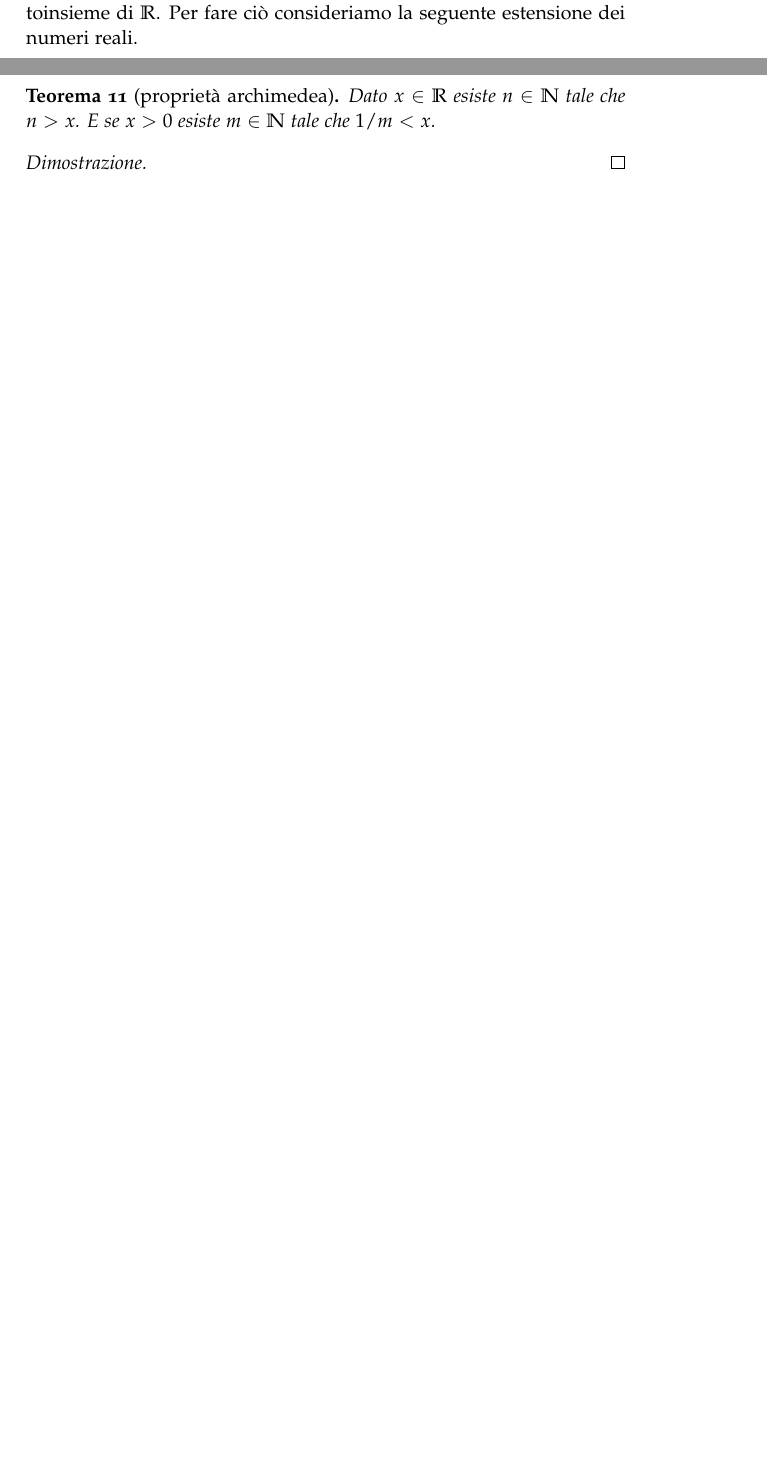
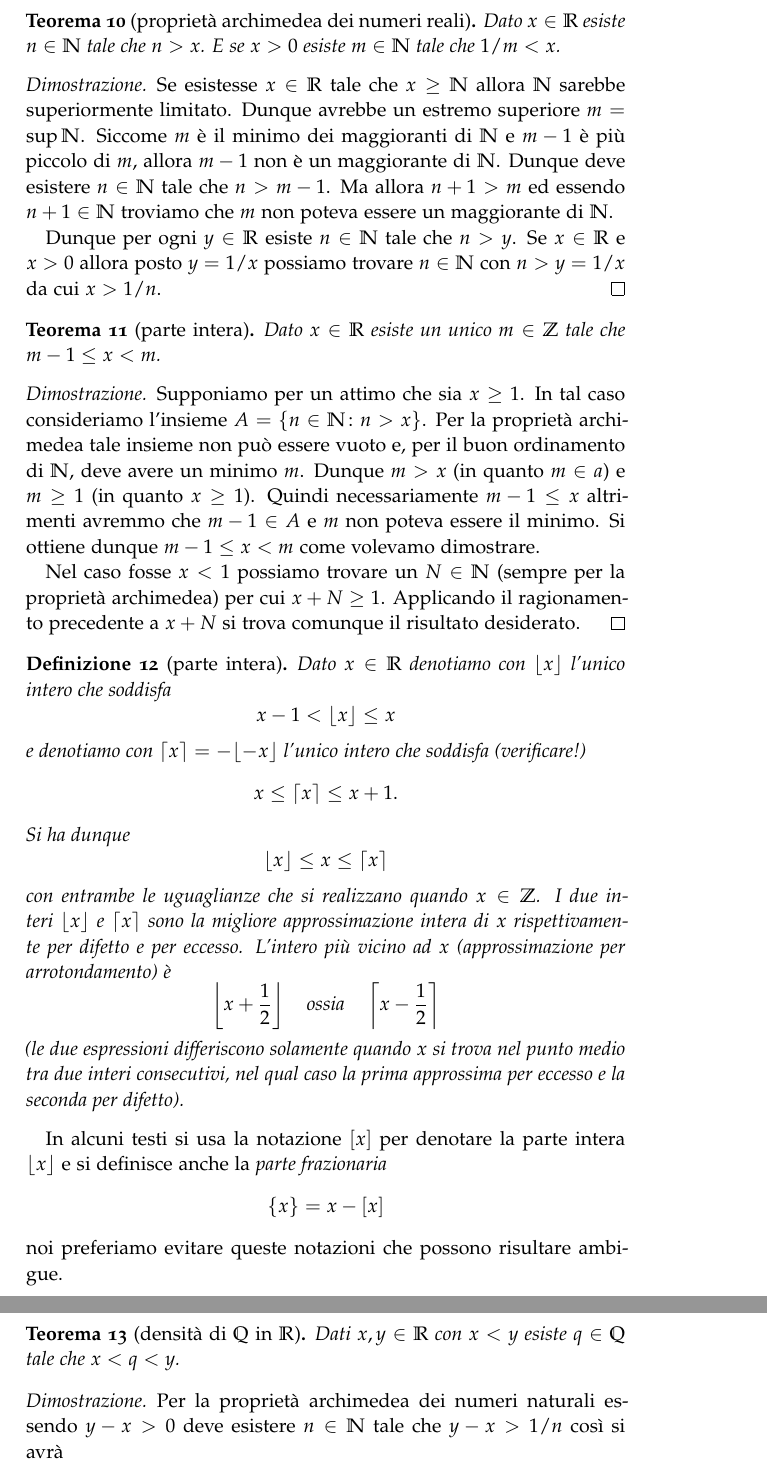
Before and after one commit to paolini/AnalisiUno, a LaTeX thesis (AnalisiUno.tex): two parts of pages 5 and 6 of 6 before the commit and two parts of pages 6 and 7 of 7 after it, joined at a grey line, cut at the place of the change, the shorter picture padded with empty space. Compiled offline with LaTeX, dvips and Ghostscript.

Commit message:
avanzamento

```diff
--- a/AnalisiUno.tex
+++ b/AnalisiUno.tex
@@ -15,6 +15,8 @@
 
 \usetikzlibrary{arrows}
 
+
+\renewcommand{\subset}{\subseteq}
 
 \newcommand{\eps}{\varepsilon}
 \renewcommand{\phi}{\varphi}
@@ -298,7 +333,3 @@ che ogni $x-\eps$ con $\eps>0$ non è un maggiorante, ovvero
 che esiste $a\in A$ tale che $a > x-\eps$.
 \end{proof}
 
-E' molto comodo avere gli operatori $\sup$ e $\inf$ che si applicando a qualunque
-insieme limitato e non vuoto. Ancora più comodo sarebbe poter applicare tali operatori
-indistintamente ad qualunque sottoinsieme di $\RR$. Per fare ciò consideriamo la seguente
-estensione dei numeri reali.
@@ -304,0 +340,79 @@ estensione dei numeri reali.
+\begin{theorem}[proprietà archimedea dei numeri reali]
+Dato $x\in \RR$ esiste $n\in \NN$ tale che $n > x$.
+E se $x>0$ esiste $m\in \NN$ tale che $1/m < x$.
+\end{theorem}
+%
+\begin{proof}
+Se esistesse $x\in \RR$ tale che $x \ge \NN$
+allora $\NN$ sarebbe superiormente limitato.
+Dunque avrebbe un estremo superiore $m= \sup \NN$.
+Siccome $m$ è il minimo dei maggioranti di $\NN$
+e $m-1$ è più piccolo di $m$, allora $m-1$ non è un maggiorante
+di $\NN$. Dunque deve esistere $n\in \NN$ tale che $n>m-1$.
+Ma allora $n+1 > m$ ed essendo $n+1\in \NN$ troviamo che $m$
+non poteva essere un maggiorante di $\NN$.
+
+Dunque per ogni $y\in \RR$ esiste $n\in \NN$ tale che $n>y$.
+Se $x\in \RR$ e $x>0$ allora posto $y=1/x$ possiamo trovare
+$n\in \NN$ con $n>y = 1/x$ da cui $x > 1/n$.
+\end{proof}
+
+\begin{theorem}[parte intera]
+Dato $x\in \RR$ esiste un unico $m\in \ZZ$ tale che $m-1 \le x < m$.
+\end{theorem}
+%
+\begin{proof}
+Supponiamo per un attimo che sia $x\ge 1$.
+In tal caso consideriamo l'insieme $A=\{n\in \NN\colon n > x\}$.
+Per la proprietà archimedea tale insieme non può essere vuoto e,
+per il buon ordinamento di $\NN$,
+deve avere un minimo $m$.
+Dunque $m>x$ (in quanto $m\in a$) e $m\ge 1$ (in quanto $x\ge 1$).
+Quindi necessariamente $m-1 \le x$ altrimenti avremmo che $m-1\in A$ e $m$
+non poteva essere il minimo. Si ottiene dunque $m-1\le x < m$ come volevamo
+dimostrare.
+
+Nel caso fosse $x<1$ possiamo trovare un $N\in \NN$ (sempre per la proprietà archimedea) per cui $x+N \ge 1$. Applicando il ragionamento precedente a $x+N$ si trova comunque il risultato desiderato.
+\end{proof}
+
+\begin{definition}[parte intera]
+Dato $x\in \RR$ denotiamo con $\lfloor x\rfloor$ l'unico intero
+che soddisfa
+\[
+  x - 1 < \lfloor x \rfloor \le x
+\]
+e denotiamo con $\lceil x \rceil = - \lfloor -x \rfloor$ l'unico intero che soddisfa (verificare!)
+\[
+  x \le \lceil x \rceil \le x + 1.
+\]
+Si ha dunque
+\[
+  \lfloor x \rfloor \le x \le \lceil x \rceil
+\]
+con entrambe le uguaglianze che si realizzano quando $x\in \ZZ$.
+I due interi $\lfloor x \rfloor$ e $\lceil x \rceil$
+sono la migliore approssimazione intera di $x$ rispettivamente
+per difetto e per eccesso.
+L'intero più vicino ad $x$ (approssimazione per arrotondamento)
+è
+\[
+  \left\lfloor x + \frac 1 2 \right\rfloor
+\quad \text{ossia} \quad
+  \left\lceil x-\frac 1 2 \right\rceil
+\]
+(le due espressioni differiscono solamente quando $x$ si trova nel punto medio tra due interi consecutivi, nel qual caso la prima approssima per eccesso e la seconda per difetto).
+\end{definition}
+In alcuni testi si usa la notazione $[x]$ per denotare la parte intera $\lfloor x \rfloor$ e si definisce
+anche la \emph{parte frazionaria}
+\[
+   \{x\} = x - [x]
+\]
+noi preferiamo evitare queste notazioni che possono risultare ambigue.
+
+\begin{theorem}[densità di $\QQ$ in $\RR$]
+Dati $x,y \in \RR$ con $x<y$ esiste $q\in \QQ$ tale che $x<q<y$.
+\end{theorem}
+%
+\begin{proof}
+Per la proprietà archimedea dei numeri naturali essendo $y-x>0$
+deve esistere $n\in \NN$ tale che $y-x > 1/n$ così si avrà
@@ -339,14 +473,4 @@ le operazioni $+\infty - \infty$, $0 \cdot +\infty$ e divisione tra infiniti.
 % \bibliographystyle{plain}
 % \bibliography{biblio}
 
-\begin{theorem}[proprietà archimedea]
-Dato $x\in \RR$ esiste $n\in \NN$ tale che $n > x$.
-E se $x>0$ esiste $m\in \NN$ tale che $1/m < x$.
-\end{theorem}
-%
-\begin{proof}
-
-\end{proof}
-
-
 \end{document}
```
Also changed, not shown: logica.tex (+11 -0 lines), AnalisiUno.tex (123 more changed lines).
